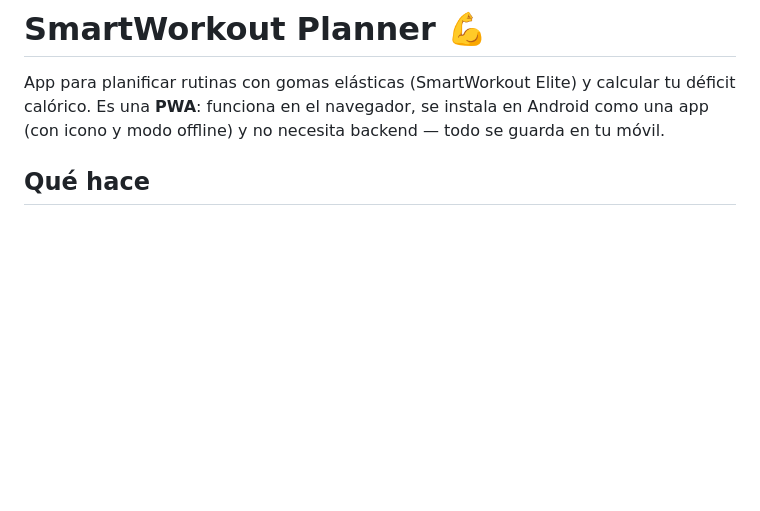
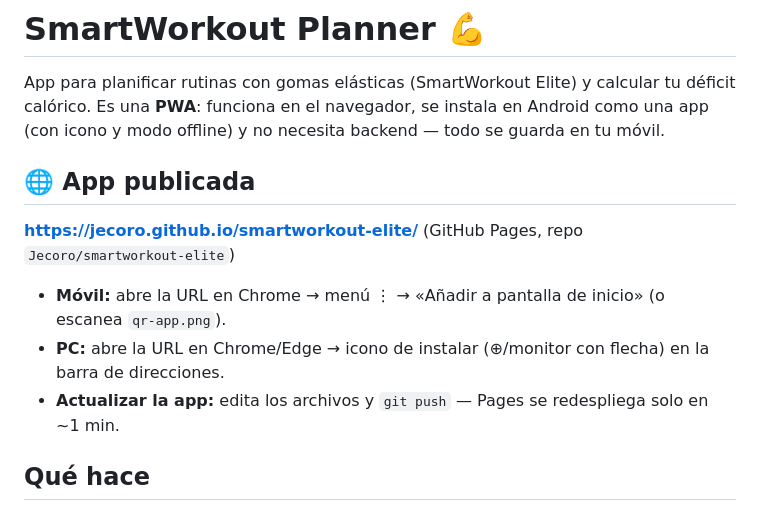
Before and after one commit to Jecoro/smartworkout-elite, a Markdown page: README.md, the part around the change. Rendered like a GitHub page; blank space fills up the shorter version.

Commit message:
README: URL de GitHub Pages e instrucciones de instalacion
Co-Authored-By: Claude Fable 5 <noreply@anthropic.com>

```diff
--- a/README.md
+++ b/README.md
@@ -1,6 +1,14 @@
 # SmartWorkout Planner 💪
 
 App para planificar rutinas con gomas elásticas (SmartWorkout Elite) y calcular tu déficit calórico. Es una **PWA**: funciona en el navegador, se instala en Android como una app (con icono y modo offline) y no necesita backend — todo se guarda en tu móvil.
+
+## 🌐 App publicada
+
+**https://jecoro.github.io/smartworkout-elite/** (GitHub Pages, repo `Jecoro/smartworkout-elite`)
+
+- **Móvil:** abre la URL en Chrome → menú ⋮ → «Añadir a pantalla de inicio» (o escanea `qr-app.png`).
+- **PC:** abre la URL en Chrome/Edge → icono de instalar (⊕/monitor con flecha) en la barra de direcciones.
+- **Actualizar la app:** edita los archivos y `git push` — Pages se redespliega solo en ~1 min.
 
 ## Qué hace
 
```
